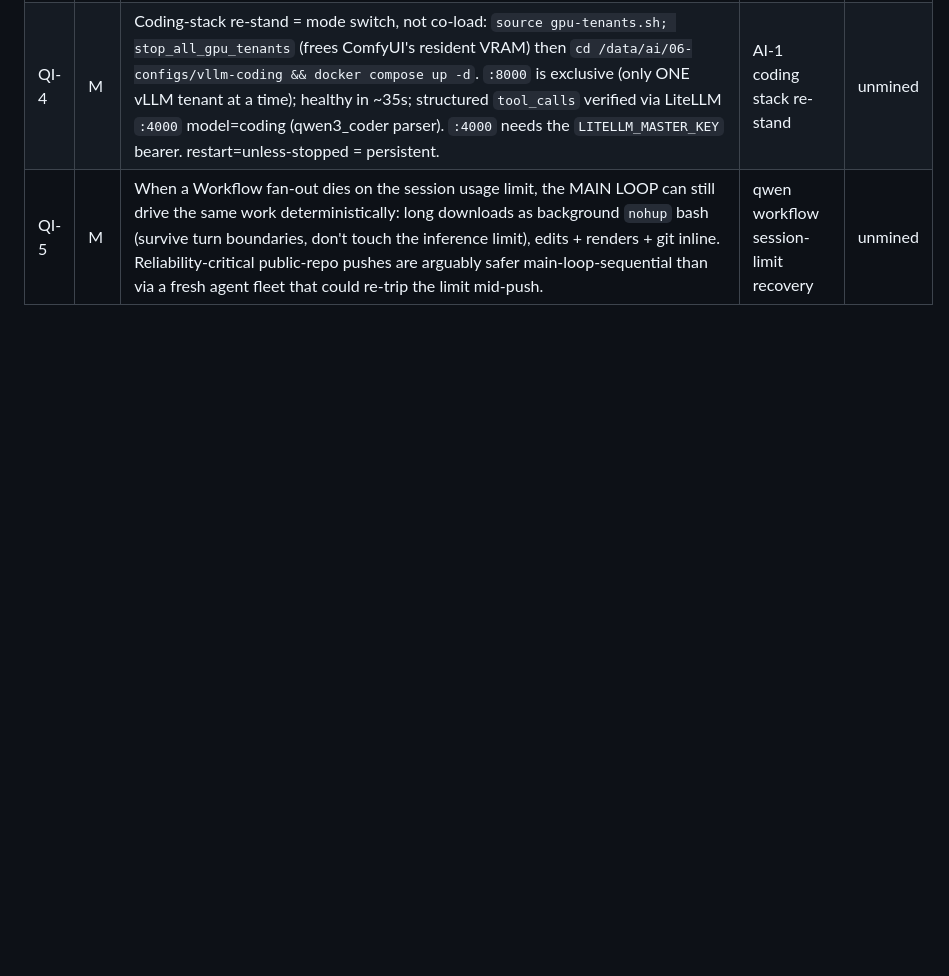
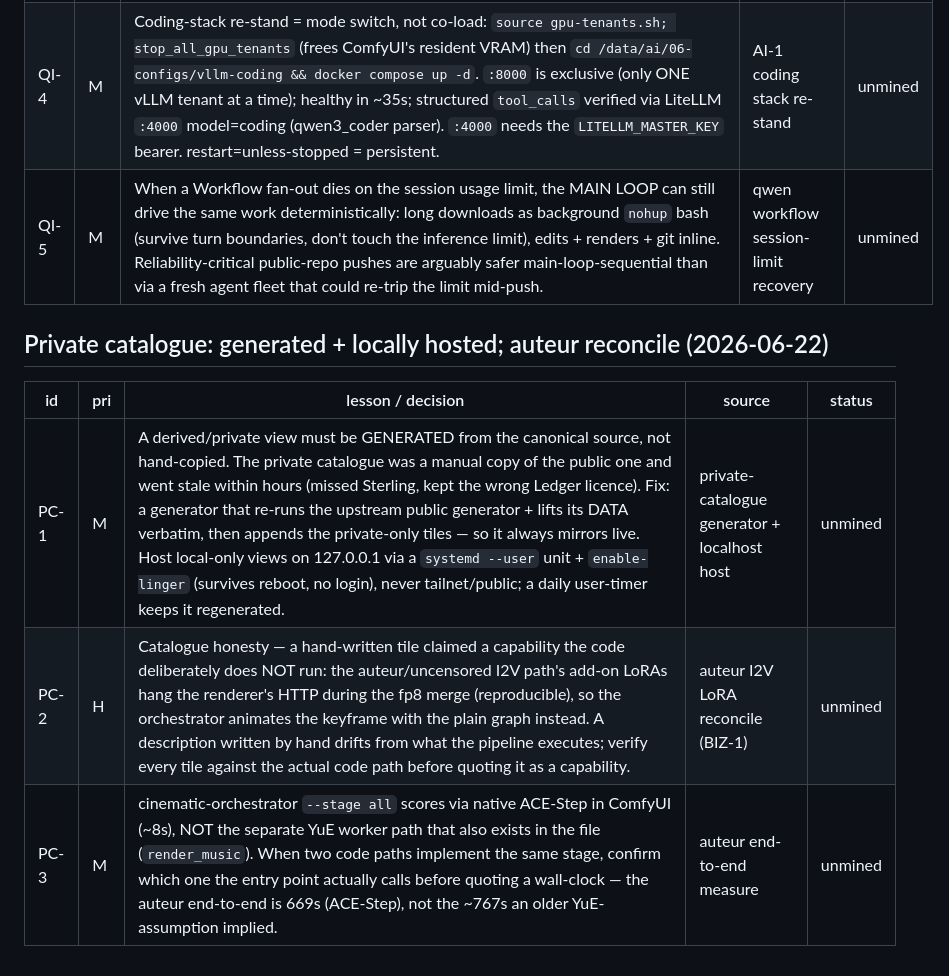
Before and after one commit to MushiSenpai/theinvalid-site, a Markdown page: pipeline/queue.md, the part around the change. GitHub-like rendering; blank space fills up the shorter version.

Commit message:
pipeline: §B lessons — generated+hosted private catalogue, auteur reconcile
PC-1 derived views must be generated not copied + localhost systemd hosting;
PC-2 catalogue-honesty (tile claimed a code path that doesn't run);
PC-3 --stage all scores via ACE-Step not YuE (auteur 669s).

Co-Authored-By: Claude Opus 4.8 <noreply@anthropic.com>

```diff
--- a/pipeline/queue.md
+++ b/pipeline/queue.md
@@ -418,3 +418,10 @@ Status: `unmined` → `queued` (promoted to §A) → `published` (date).
 | QI-3 | H | Qwen-Image (20B fp8, **Apache-2.0**) is the genuinely commercial-safe image hero — promoted to the `--mode commercial` DEFAULT (replacing the interim chroma pick that followed the FLUX.1-dev non-commercial discovery; chroma stays as `--keyframe chroma` artistic alt; ledger/FLUX.1-dev = explicit non-commercial drafts only). Measured: 12s warm / 16-20s cold, ~28GB peak (DiT 20.4GB + text-enc 9.4GB, fits 32GB w/ ~4GB headroom), eye-verified 3 seeds. ComfyUI graph: UNETLoader + CLIPLoader(type=qwen_image) + VAELoader + ModelSamplingAuraFlow(shift 3.1) + KSampler euler/simple 20 steps cfg 2.5. Catalogue tile = "Sterling". | CRE Qwen-Image wiring + benchmark | unmined |
 | QI-4 | M | Coding-stack re-stand = mode switch, not co-load: `source gpu-tenants.sh; stop_all_gpu_tenants` (frees ComfyUI's resident VRAM) then `cd /data/ai/06-configs/vllm-coding && docker compose up -d`. `:8000` is exclusive (only ONE vLLM tenant at a time); healthy in ~35s; structured `tool_calls` verified via LiteLLM `:4000` model=coding (qwen3_coder parser). `:4000` needs the `LITELLM_MASTER_KEY` bearer. restart=unless-stopped = persistent. | AI-1 coding stack re-stand | unmined |
 | QI-5 | M | When a Workflow fan-out dies on the session usage limit, the MAIN LOOP can still drive the same work deterministically: long downloads as background `nohup` bash (survive turn boundaries, don't touch the inference limit), edits + renders + git inline. Reliability-critical public-repo pushes are arguably safer main-loop-sequential than via a fresh agent fleet that could re-trip the limit mid-push. | qwen workflow session-limit recovery | unmined |
+
+## Private catalogue: generated + locally hosted; auteur reconcile (2026-06-22)
+| id | pri | lesson / decision | source | status |
+|---|---|---|---|---|
+| PC-1 | M | A derived/private view must be GENERATED from the canonical source, not hand-copied. The private catalogue was a manual copy of the public one and went stale within hours (missed Sterling, kept the wrong Ledger licence). Fix: a generator that re-runs the upstream public generator + lifts its DATA verbatim, then appends the private-only tiles — so it always mirrors live. Host local-only views on 127.0.0.1 via a `systemd --user` unit + `enable-linger` (survives reboot, no login), never tailnet/public; a daily user-timer keeps it regenerated. | private-catalogue generator + localhost host | unmined |
+| PC-2 | H | Catalogue honesty — a hand-written tile claimed a capability the code deliberately does NOT run: the auteur/uncensored I2V path's add-on LoRAs hang the renderer's HTTP during the fp8 merge (reproducible), so the orchestrator animates the keyframe with the plain graph instead. A description written by hand drifts from what the pipeline executes; verify every tile against the actual code path before quoting it as a capability. | auteur I2V LoRA reconcile (BIZ-1) | unmined |
+| PC-3 | M | cinematic-orchestrator `--stage all` scores via native ACE-Step in ComfyUI (~8s), NOT the separate YuE worker path that also exists in the file (`render_music`). When two code paths implement the same stage, confirm which one the entry point actually calls before quoting a wall-clock — the auteur end-to-end is 669s (ACE-Step), not the ~767s an older YuE-assumption implied. | auteur end-to-end measure | unmined |
```
